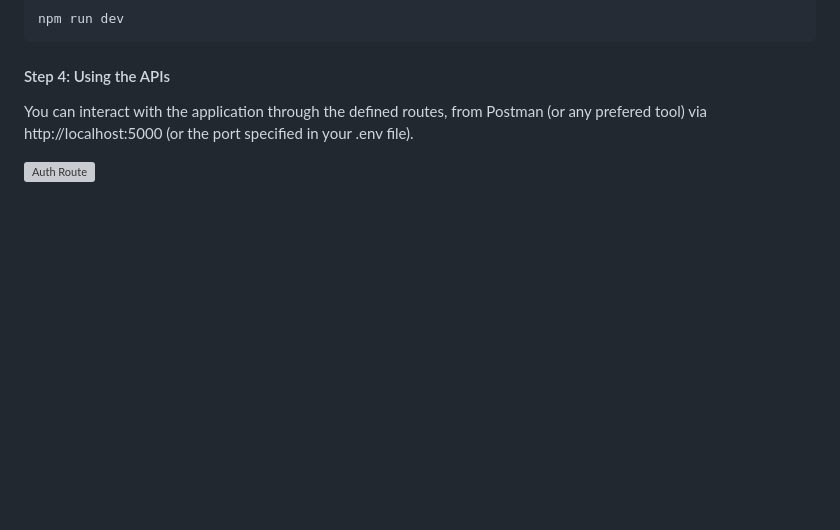
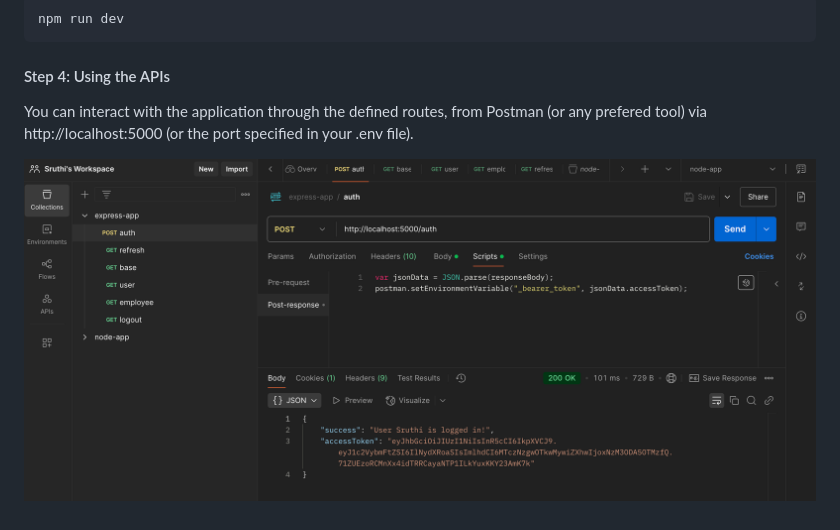
Before and after one commit to SruthiKrish19/simple-express-app, a Markdown page: README.md, the part around the change. GitHub-like rendering; pictures changed too: public/image/image.png; blank space fills up the shorter version; grey boxes are pictures that could not be loaded.

```diff
--- a/README.md
+++ b/README.md
@@ -34,4 +34,4 @@ npm run dev
 #### Step 4: Using the APIs
 You can interact with the application through the defined routes, from Postman (or any prefered tool) via http://localhost:5000 (or the port specified in your .env file).
 
-![Auth Route](image.png)
+![Auth Route](public/image/image.png)
```
